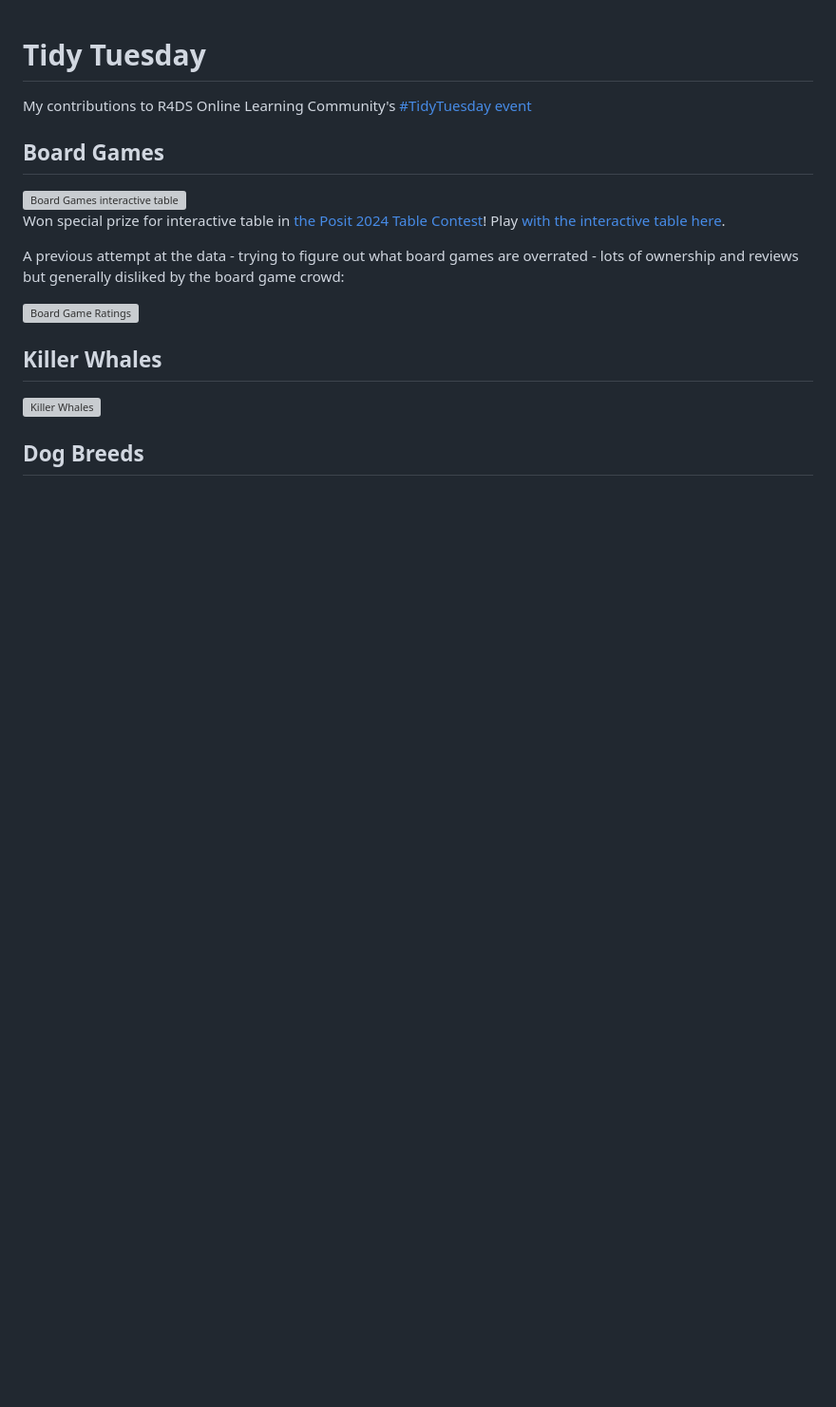
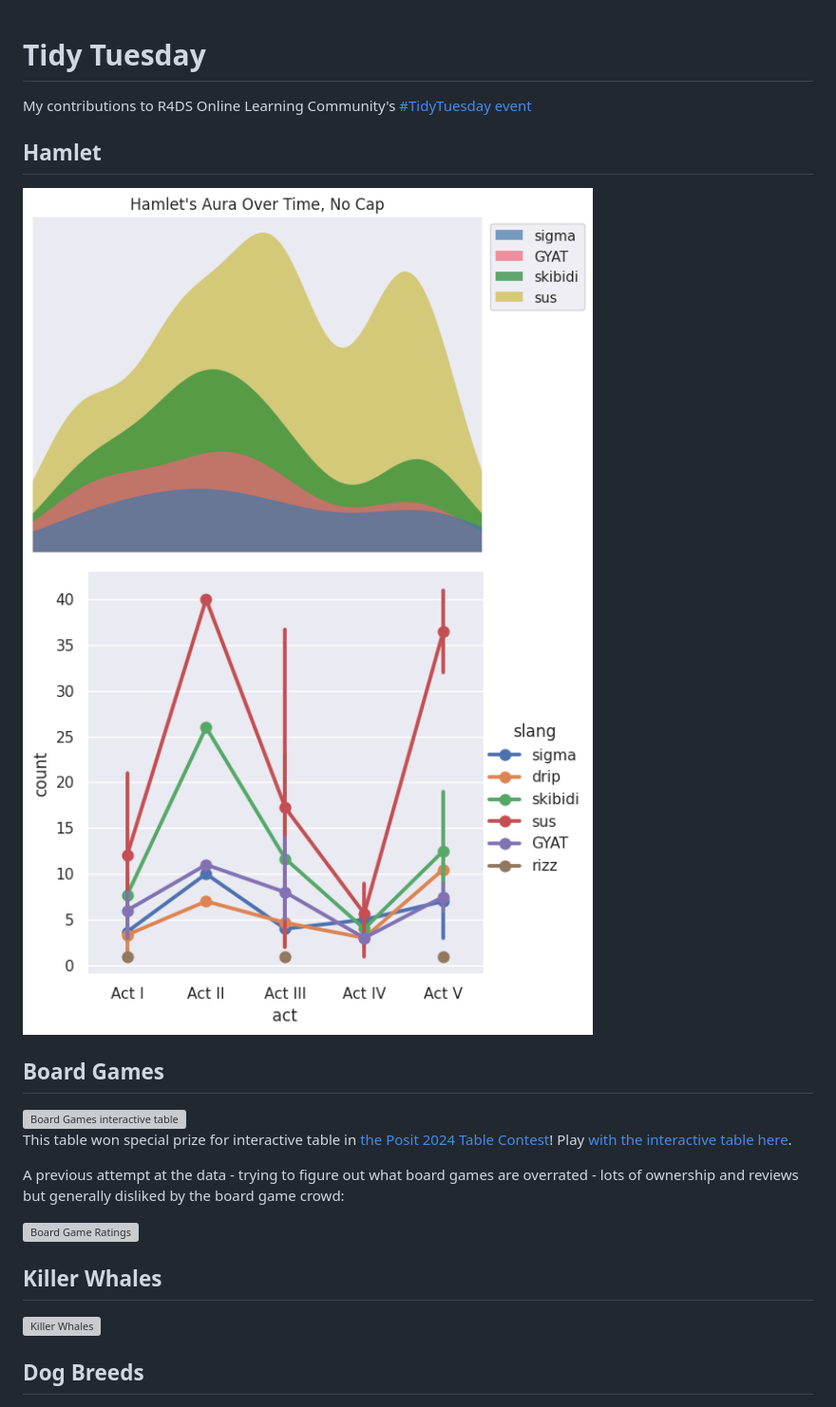
Before and after one commit to bamattre/tidytuesday, a Markdown page: README.md, the part around the change. Shown: that part at 95% size. GitHub-like rendering; blank space fills up the shorter version; grey boxes are pictures that could not be loaded.

```diff
--- a/README.md
+++ b/README.md
@@ -1,6 +1,11 @@
 # Tidy Tuesday
 
 My contributions to R4DS Online Learning Community's [#TidyTuesday event](https://github.com/rfordatascience/tidytuesday)
+
+## Hamlet
+
+<img src="https://github.com/bamattre/tidytuesday/blob/master/images/hamlet1.png" alt="Hamlet with Gen X slang area chart" width="600">
+<img src="https://github.com/bamattre/tidytuesday/blob/master/images/hamlet2.png" alt="Hamlet with Gen X slang line chart" width="600">
 
 ## Board Games
 
@@ -8,7 +13,7 @@ My contributions to R4DS Online Learning Community's [#TidyTuesday event](https:
   <img src="https://posit.co/wp-content/uploads/2024/07/06-boardgames.gif" alt="Board Games interactive table" width="600">
 </a>
 
-Won special prize for interactive table in [the Posit 2024 Table Contest](https://posit.co/blog/2024-table-contest-winners/)! Play [with the interactive table here](https://bamattre.github.io/boardgames/).
+This table won special prize for interactive table in [the Posit 2024 Table Contest](https://posit.co/blog/2024-table-contest-winners/)! Play [with the interactive table here](https://bamattre.github.io/boardgames/).
 
 A previous attempt at the data - trying to figure out what board games are overrated - lots of ownership and reviews but generally disliked by the board game crowd:
 
```
